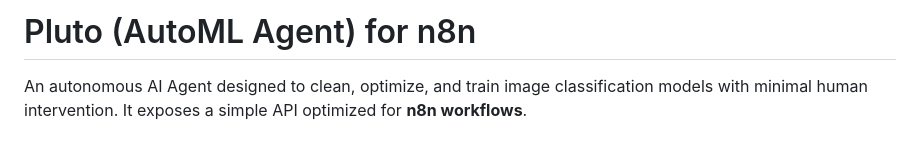
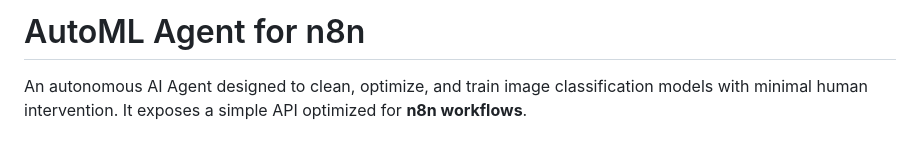
Before and after one commit to psraghothamrao8/agentic-ai-2026, a Markdown page: README.md, the part around the change. Drawn GitHub-style.

```diff
--- a/README.md
+++ b/README.md
@@ -1,4 +1,4 @@
-# Pluto (AutoML Agent) for n8n
+# AutoML Agent for n8n
 
 An autonomous AI Agent designed to clean, optimize, and train image classification models with minimal human intervention. It exposes a simple API optimized for **n8n workflows**.
 
```
